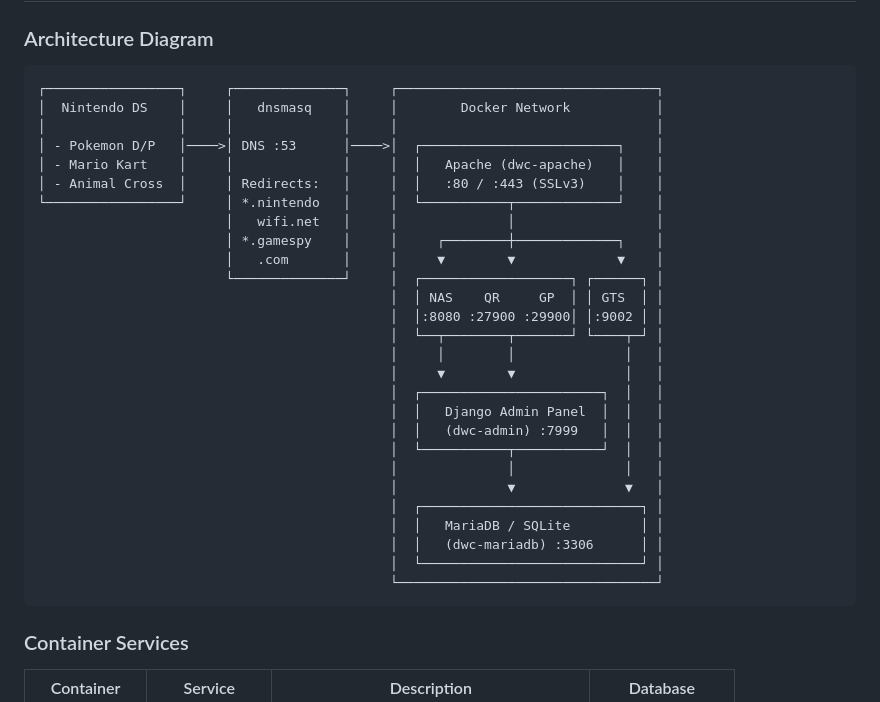
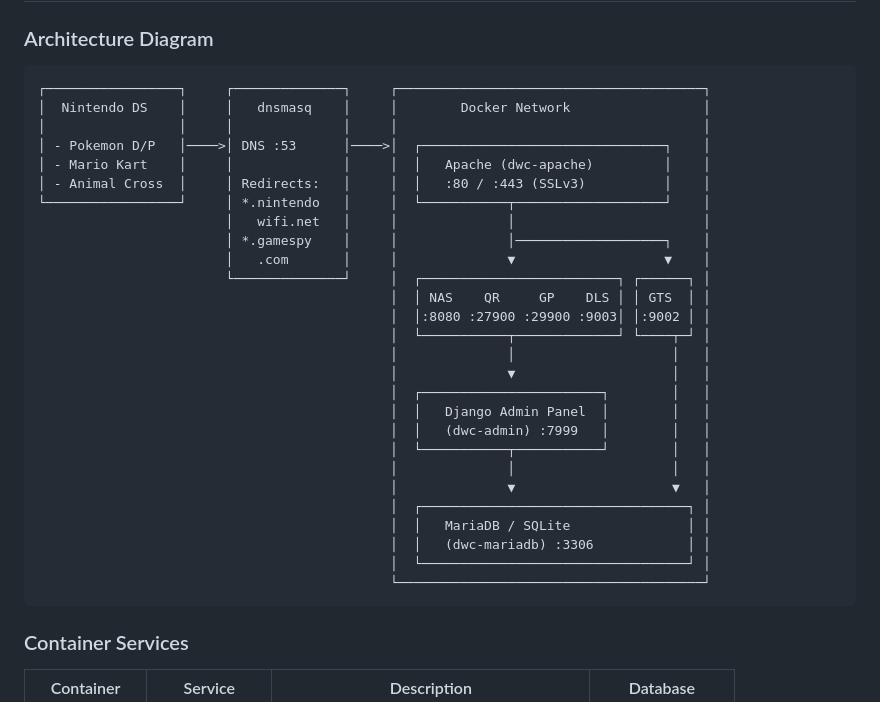
Before and after one commit to jonathan-priebe/dwc-server-container-setup, a Markdown page: README.md, the part around the change. GitHub-like rendering.

Commit message:
Add-Feature: Implemented new DLC feature/funtion to download content from Server

````diff
--- a/README.md
+++ b/README.md
@@ -70,33 +70,33 @@ A Docker-based setup for hosting a custom Nintendo Wi-Fi Connection (WFC) server
 ### Architecture Diagram
 
 ```
-┌─────────────────┐     ┌──────────────┐     ┌─────────────────────────────────┐
-│  Nintendo DS    │     │   dnsmasq    │     │        Docker Network           │
-│                 │     │              │     │                                 │
-│ - Pokemon D/P   │────>│ DNS :53      │────>│  ┌─────────────────────────┐    │
-│ - Mario Kart    │     │              │     │  │   Apache (dwc-apache)   │    │
-│ - Animal Cross  │     │ Redirects:   │     │  │   :80 / :443 (SSLv3)    │    │
-└─────────────────┘     │ *.nintendo   │     │  └───────────┬─────────────┘    │
-                        │   wifi.net   │     │              │                  │
-                        │ *.gamespy    │     │     ┌────────┼─────────────┐    │
-                        │   .com       │     │     ▼        ▼             ▼    │
-                        └──────────────┘     │  ┌───────────────────┐ ┌──────┐ │
-                                             │  │ NAS    QR     GP  │ │ GTS  │ │
-                                             │  │:8080 :27900 :29900│ │:9002 │ │
-                                             │  └──┬────────┬───────┘ └────┬─┘ │
-                                             │     │        │              │   │
-                                             │     ▼        ▼              │   │
-                                             │  ┌───────────────────────┐  │   │
-                                             │  │   Django Admin Panel  │  │   │
-                                             │  │   (dwc-admin) :7999   │  │   │
-                                             │  └───────────┬───────────┘  │   │
-                                             │              │              │   │
-                                             │              ▼              ▼   │
-                                             │  ┌────────────────────────────┐ │
-                                             │  │   MariaDB / SQLite         │ │
-                                             │  │   (dwc-mariadb) :3306      │ │
-                                             │  └────────────────────────────┘ │
-                                             └─────────────────────────────────┘
+┌─────────────────┐     ┌──────────────┐     ┌───────────────────────────────────────┐
+│  Nintendo DS    │     │   dnsmasq    │     │        Docker Network                 │
+│                 │     │              │     │                                       │
+│ - Pokemon D/P   │────>│ DNS :53      │────>│  ┌───────────────────────────────┐    │
+│ - Mario Kart    │     │              │     │  │   Apache (dwc-apache)         │    │
+│ - Animal Cross  │     │ Redirects:   │     │  │   :80 / :443 (SSLv3)          │    │
+└─────────────────┘     │ *.nintendo   │     │  └───────────┬───────────────────┘    │
+                        │   wifi.net   │     │              │                        │
+                        │ *.gamespy    │     │              │───────────────────┐    │
+                        │   .com       │     │              ▼                   ▼    │
+                        └──────────────┘     │  ┌─────────────────────────┐ ┌──────┐ │
+                                             │  │ NAS    QR     GP    DLS │ │ GTS  │ │
+                                             │  │:8080 :27900 :29900 :9003│ │:9002 │ │
+                                             │  └───────────┬─────────────┘ └────┬─┘ │
+                                             │              │                    │   │
+                                             │              ▼                    │   │
+                                             │  ┌───────────────────────┐        │   │
+                                             │  │   Django Admin Panel  │        │   │
+                                             │  │   (dwc-admin) :7999   │        │   │
+                                             │  └───────────┬───────────┘        │   │
+                                             │              │                    │   │
+                                             │              ▼                    ▼   │
+                                             │  ┌──────────────────────────────────┐ │
+                                             │  │   MariaDB / SQLite               │ │
+                                             │  │   (dwc-mariadb) :3306            │ │
+                                             │  └──────────────────────────────────┘ │
+                                             └───────────────────────────────────────┘
 ```
 
 ### Container Services
````
